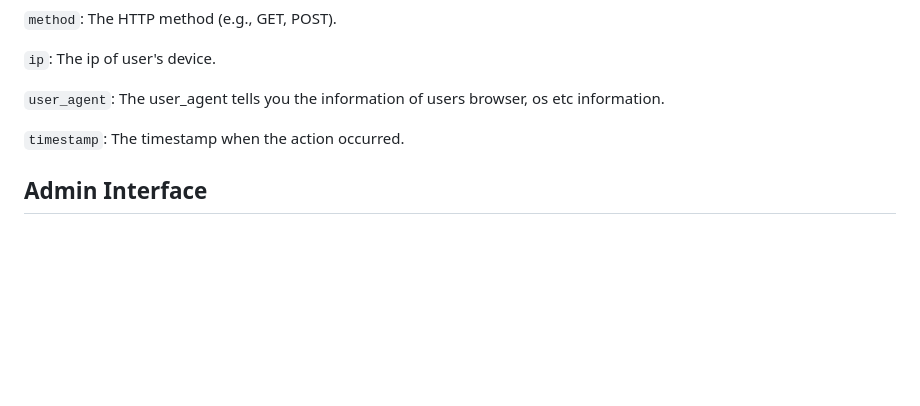
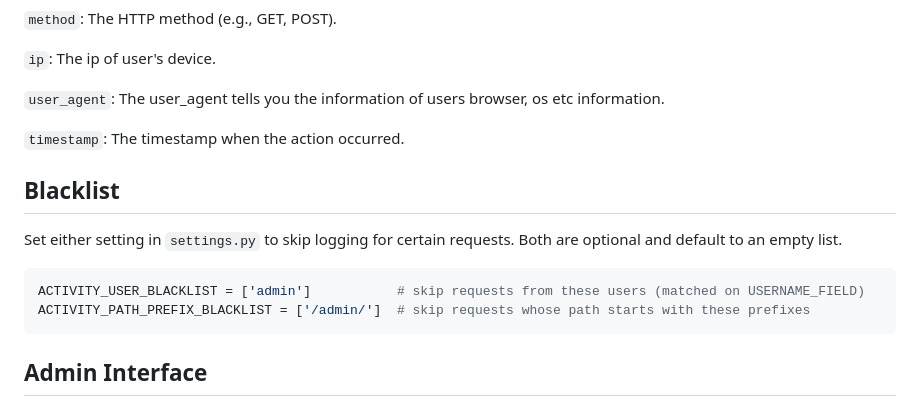
Before and after one commit to truePhilipp/django-user-activity, a Markdown page: README.md, the part around the change. GitHub-like rendering; blank space fills up the shorter version.

Commit message:
added blacklist section to readme

````diff
--- a/README.md
+++ b/README.md
@@ -94,6 +94,14 @@ The `Activity` model contains the following fields:
 
   `timestamp`: The timestamp when the action occurred.
 
+## Blacklist
+Set either setting in `settings.py` to skip logging for certain requests. Both are optional and default to an empty list.
+
+```python
+ACTIVITY_USER_BLACKLIST = ['admin']           # skip requests from these users (matched on USERNAME_FIELD)
+ACTIVITY_PATH_PREFIX_BLACKLIST = ['/admin/']  # skip requests whose path starts with these prefixes
+```
+
 ## Admin Interface
 You can view, filter, and search user activity data in the Django Admin Interface by visiting `/admin` path. Here, you will see `Activities` option in the left side. You will
 - see those field as list. <br> `user`, `url`, `referer`, `method`, `ip`, `user_agent`, `timestamp` <br>
````
